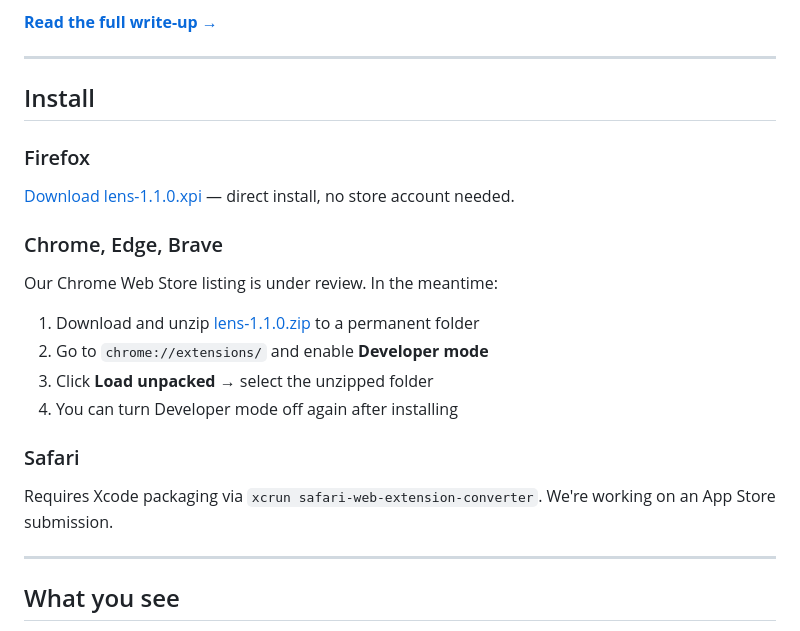
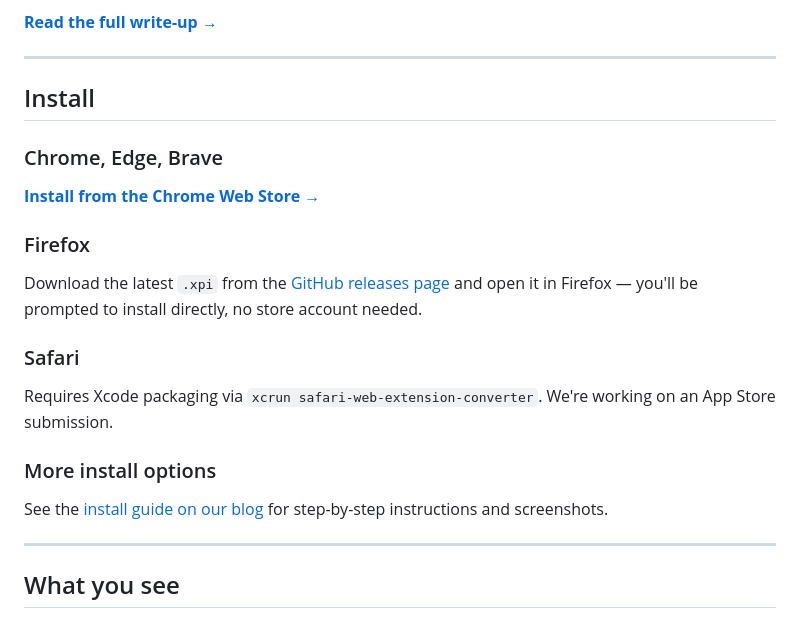
Before and after one commit to thevgergroup/lens, a Markdown page: README.md, the part around the change. Rendered like a GitHub page.

Commit message:
README: update install links for v1.3.0 release
Chrome Web Store link live, Firefox points to latest GitHub release,
blog install guide cross-linked.

```diff
--- a/README.md
+++ b/README.md
@@ -10,19 +10,17 @@ A browser extension that tells you whether an image was AI-generated, as you bro
 
 ## Install
 
+### Chrome, Edge, Brave
+**[Install from the Chrome Web Store →](https://chromewebstore.google.com/detail/lens-%E2%80%94-ai-image-detector/aafcnnbnfpcdiogncmdkffiajnlbkanl)**
+
 ### Firefox
-[Download lens-1.1.0.xpi](https://thevgergroup.com/blog/lens-seeing-through-ai-generated-images/) — direct install, no store account needed.
-
-### Chrome, Edge, Brave
-Our Chrome Web Store listing is under review. In the meantime:
-
-1. Download and unzip [lens-1.1.0.zip](https://thevgergroup.com/blog/lens-seeing-through-ai-generated-images/) to a permanent folder
-2. Go to `chrome://extensions/` and enable **Developer mode**
-3. Click **Load unpacked** → select the unzipped folder
-4. You can turn Developer mode off again after installing
+Download the latest `.xpi` from the [GitHub releases page](https://github.com/thevgergroup/lens/releases/latest) and open it in Firefox — you'll be prompted to install directly, no store account needed.
 
 ### Safari
 Requires Xcode packaging via `xcrun safari-web-extension-converter`. We're working on an App Store submission.
+
+### More install options
+See the [install guide on our blog](https://thevgergroup.com/blog/lens-seeing-through-ai-generated-images/#install) for step-by-step instructions and screenshots.
 
 ---
 
```
